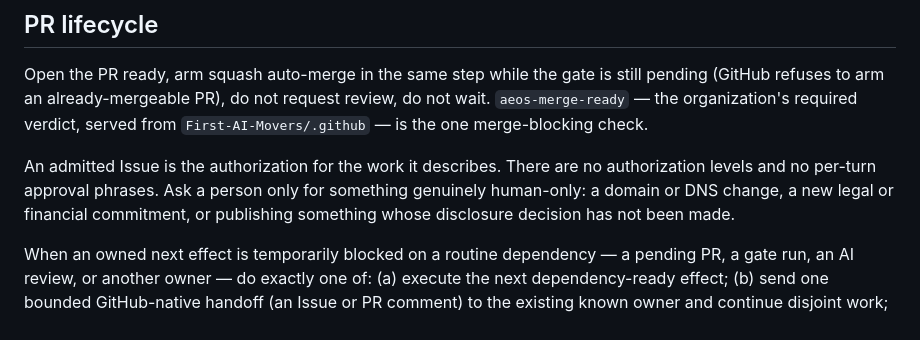
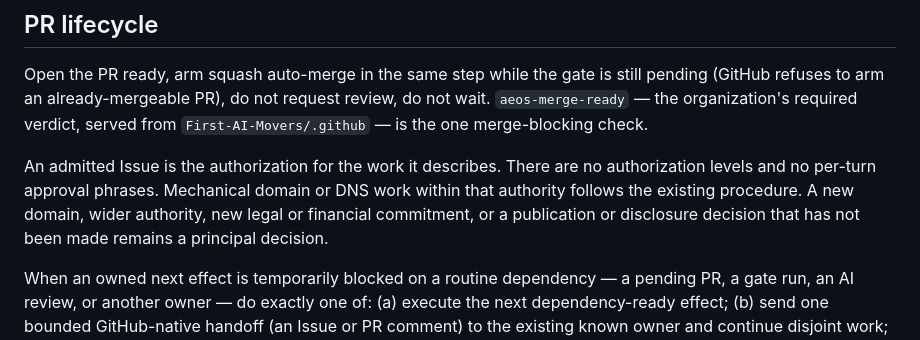
Before and after one commit to First-AI-Movers/first-ai-movers.github.io, a Markdown page: AGENTS.md, the part around the change. GitHub-like rendering.

Commit message:
docs: clarify already authorized domain and DNS work (#3)

```diff
--- a/AGENTS.md
+++ b/AGENTS.md
@@ -28,9 +28,10 @@ not wait. `aeos-merge-ready` — the organization's required verdict, served fro
 `First-AI-Movers/.github` — is the one merge-blocking check.
 
 An admitted Issue is the authorization for the work it describes. There are no
-authorization levels and no per-turn approval phrases. Ask a person only for
-something genuinely human-only: a domain or DNS change, a new legal or financial
-commitment, or publishing something whose disclosure decision has not been made.
+authorization levels and no per-turn approval phrases. Mechanical domain or DNS
+work within that authority follows the existing procedure. A new domain, wider
+authority, new legal or financial commitment, or a publication or disclosure
+decision that has not been made remains a principal decision.
 
 When an owned next effect is temporarily blocked on a routine dependency — a
 pending PR, a gate run, an AI review, or another owner — do exactly one of:
```
